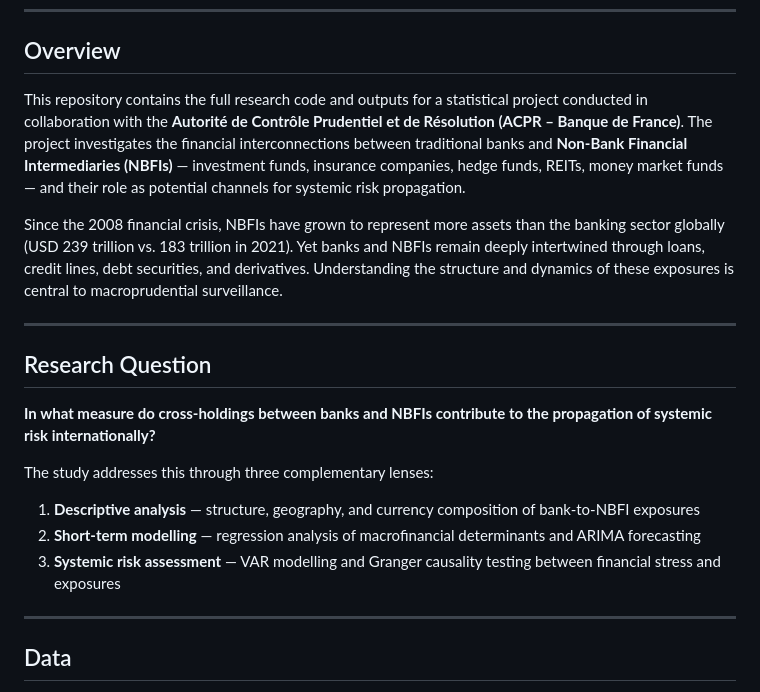
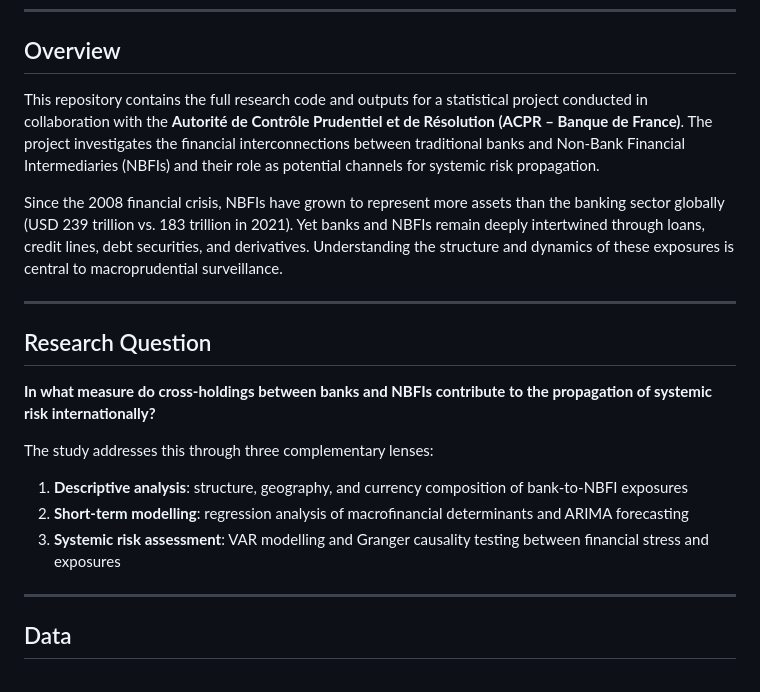
Before and after one commit to ralphndr/Statapp-acpr, a Markdown page: README.md, the part around the change. Drawn GitHub-style.

Commit message:
Update README formatting for clarity
Removed bold formatting from NBFIs in the overview and adjusted list formatting in the study lenses section.

```diff
--- a/README.md
+++ b/README.md
@@ -8,7 +8,7 @@
 
 ## Overview
 
-This repository contains the full research code and outputs for a statistical project conducted in collaboration with the **Autorité de Contrôle Prudentiel et de Résolution (ACPR – Banque de France)**. The project investigates the financial interconnections between traditional banks and **Non-Bank Financial Intermediaries (NBFIs)** — investment funds, insurance companies, hedge funds, REITs, money market funds — and their role as potential channels for systemic risk propagation.
+This repository contains the full research code and outputs for a statistical project conducted in collaboration with the **Autorité de Contrôle Prudentiel et de Résolution (ACPR – Banque de France)**. The project investigates the financial interconnections between traditional banks and Non-Bank Financial Intermediaries (NBFIs) and their role as potential channels for systemic risk propagation.
 
 Since the 2008 financial crisis, NBFIs have grown to represent more assets than the banking sector globally (USD 239 trillion vs. 183 trillion in 2021). Yet banks and NBFIs remain deeply intertwined through loans, credit lines, debt securities, and derivatives. Understanding the structure and dynamics of these exposures is central to macroprudential surveillance.
 
@@ -19,9 +19,9 @@ Since the 2008 financial crisis, NBFIs have grown to represent more assets than
 **In what measure do cross-holdings between banks and NBFIs contribute to the propagation of systemic risk internationally?**
 
 The study addresses this through three complementary lenses:
-1. **Descriptive analysis** — structure, geography, and currency composition of bank-to-NBFI exposures
-2. **Short-term modelling** — regression analysis of macrofinancial determinants and ARIMA forecasting
-3. **Systemic risk assessment** — VAR modelling and Granger causality testing between financial stress and exposures
+1. **Descriptive analysis**: structure, geography, and currency composition of bank-to-NBFI exposures
+2. **Short-term modelling**: regression analysis of macrofinancial determinants and ARIMA forecasting
+3. **Systemic risk assessment**: VAR modelling and Granger causality testing between financial stress and exposures
 
 ---
 
```
